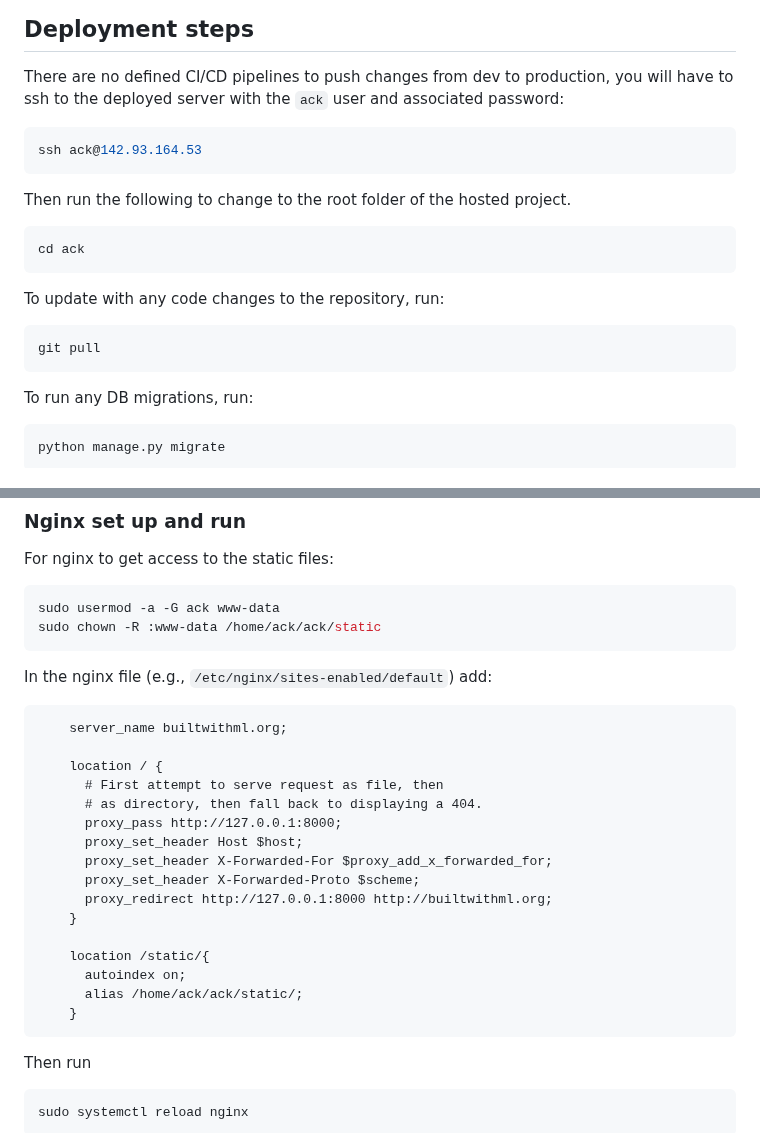
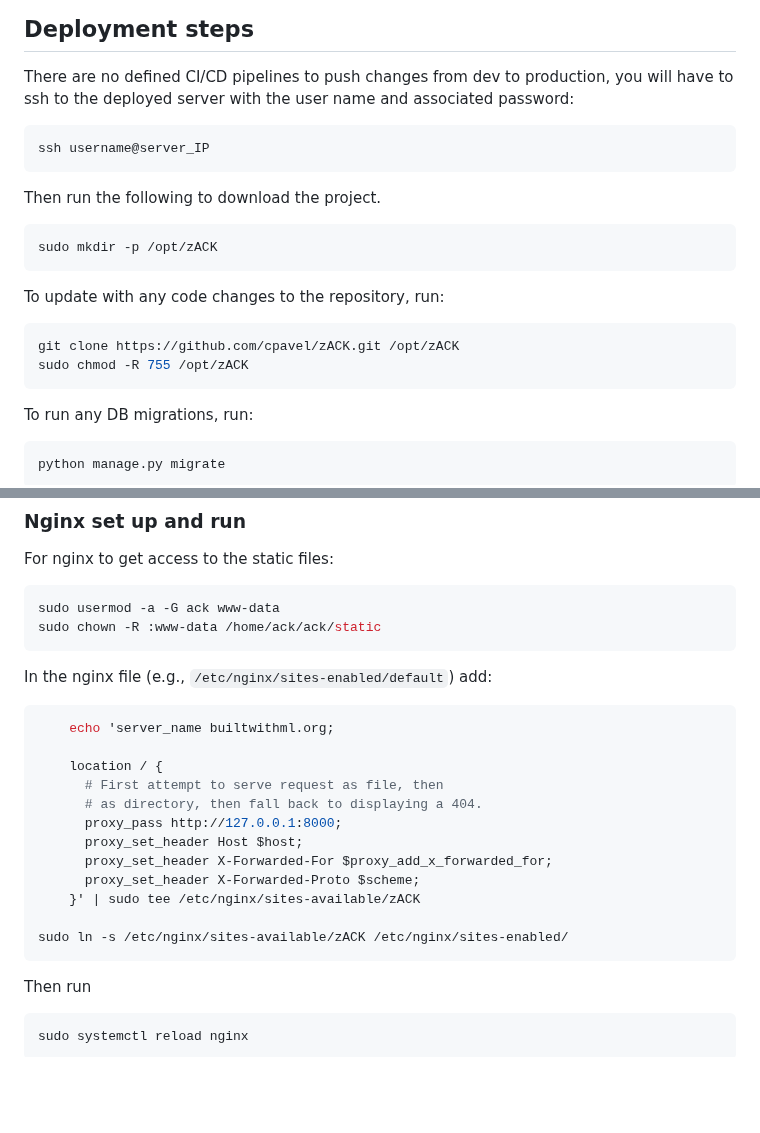
Before and after one commit to cpavel/zACK, a Markdown page: README.md, 2 parts joined by grey strips. GitHub-like rendering; blank space fills up the shorter version.

````diff
--- a/README.md
+++ b/README.md
@@ -31,22 +31,23 @@ Use docker-compose to build and run environment:
 ## Deployment steps
 
 There are no defined CI/CD pipelines to push changes from dev to production, you will have to ssh
-to the deployed server with the `ack` user and associated password:
+to the deployed server with the user name and associated password:
 
 ```bash
-ssh ack@142.93.164.53
+ssh username@server_IP
 ```
 
-Then run the following to change to the root folder of the hosted project.
+Then run the following to download the project.
 
 ```bash
-cd ack
+sudo mkdir -p /opt/zACK
 ```
 
 To update with any code changes to the repository, run:
 
 ```bash
-git pull
+git clone https://github.com/cpavel/zACK.git /opt/zACK
+sudo chmod -R 755 /opt/zACK
 ```
 
 To run any DB migrations, run:
@@ -100,8 +101,8 @@ sudo chown -R :www-data /home/ack/ack/static
 
 In the nginx file (e.g., `/etc/nginx/sites-enabled/default`) add:
 
-```
-    server_name builtwithml.org;
+```bash
+    echo 'server_name builtwithml.org;
 
     location / {
       # First attempt to serve request as file, then
@@ -110,13 +111,9 @@ In the nginx file (e.g., `/etc/nginx/sites-enabled/default`) add:
       proxy_set_header Host $host;
       proxy_set_header X-Forwarded-For $proxy_add_x_forwarded_for;
       proxy_set_header X-Forwarded-Proto $scheme;
-      proxy_redirect http://127.0.0.1:8000 http://builtwithml.org;
-    }
+    }' | sudo tee /etc/nginx/sites-available/zACK
 
-    location /static/{
-      autoindex on;
-      alias /home/ack/ack/static/;
-    }
+sudo ln -s /etc/nginx/sites-available/zACK /etc/nginx/sites-enabled/
 ```
 
 Then run
````
